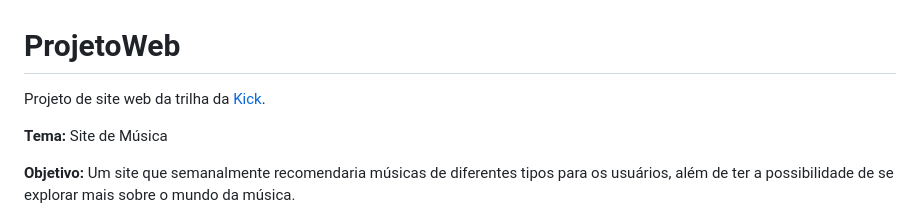
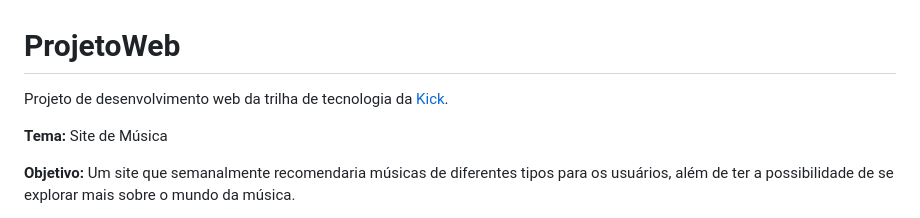
Before and after one commit to emanuellisntos/ProjetoWeb, a Markdown page: README.md, the part around the change. GitHub-like rendering.

```diff
--- a/README.md
+++ b/README.md
@@ -1,5 +1,5 @@
 # ProjetoWeb
-Projeto de site web da trilha da [Kick](https://soukick.com.br).
+Projeto de desenvolvimento web da trilha de tecnologia da [Kick](https://soukick.com.br).
 
 <b>Tema:</b> Site de Música
 
```
